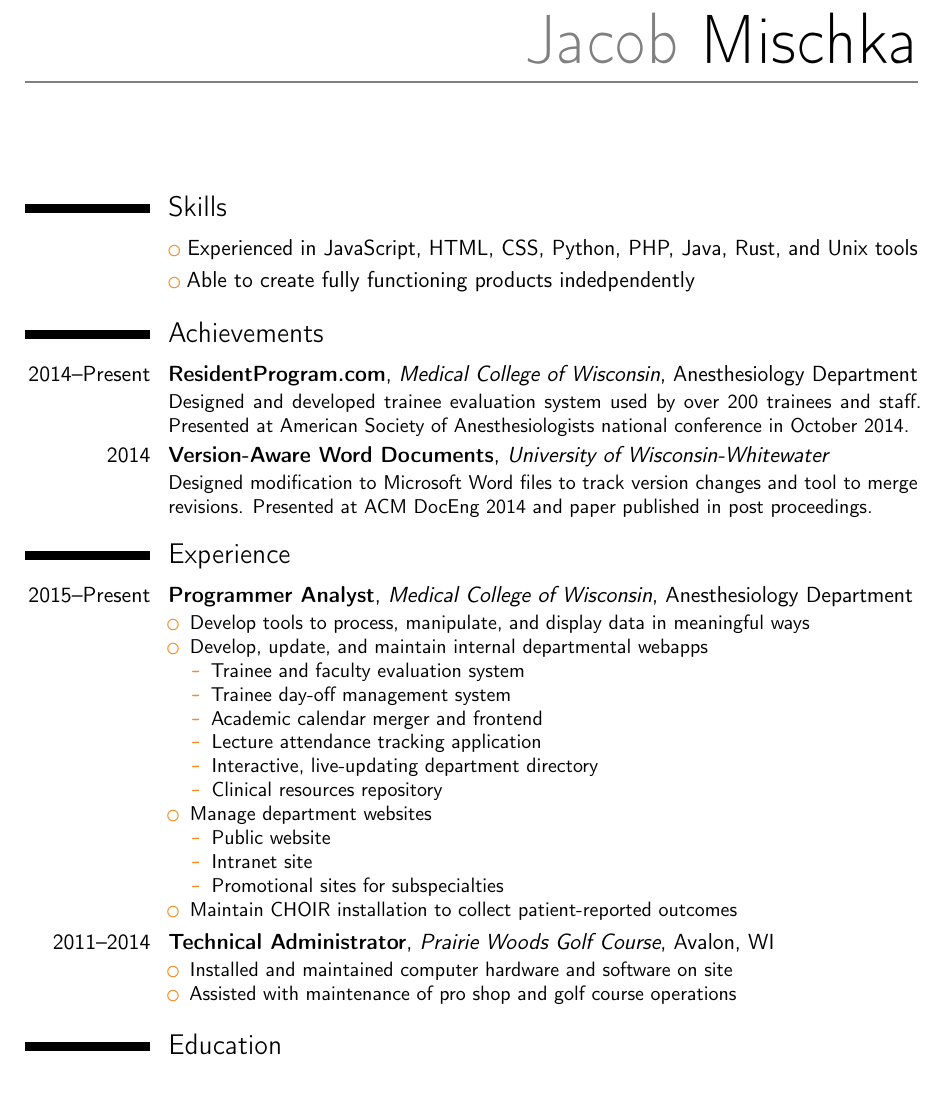
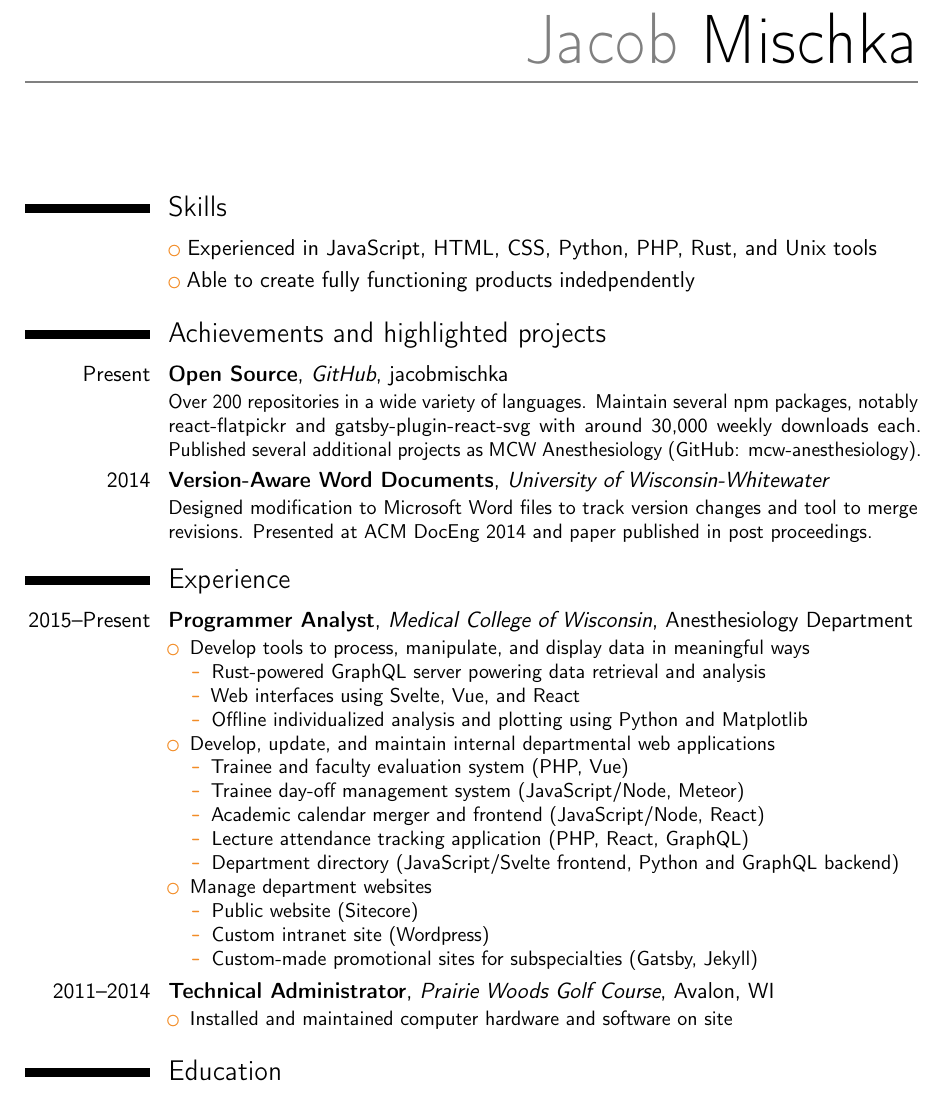
Before and after one commit to jacobmischka/resume, a LaTeX CV (resume.tex): part of the page, cut so that both start at the same text. Compiled offline with pdfLaTeX.

Commit message:
Add languages and open source

```diff
--- a/resume.tex
+++ b/resume.tex
@@ -18,38 +18,51 @@
 \makecvtitle
 
 \section{Skills}
-\cvlistitem{Experienced in JavaScript, HTML, CSS, Python, PHP, Java, Rust, and Unix tools}
+\cvlistitem{Experienced in JavaScript, HTML, CSS, Python, PHP, Rust, and Unix tools}
 \cvlistitem{Able to create fully functioning products indedpendently}
 
-\section{Achievements}
-\cventry{2014--Present}{ResidentProgram.com}{Medical College of Wisconsin}{Anesthesiology Department}{}{Designed and developed trainee evaluation system used by over 200 trainees and staff. Presented at American Society of Anesthesiologists national conference in October 2014.}
-\cventry{2014}{Version-Aware Word Documents}{University of Wisconsin-Whitewater}{}{}{Designed modification to Microsoft Word files to track version changes and tool to merge revisions. Presented at ACM DocEng 2014 and paper published in post proceedings.}
+\section{Achievements and highlighted projects}
+\cventry{Present}{Open Source}{\href{https://github.com/jacobmischka}{GitHub}}{\href{https://github.com/jacobmischka}{jacobmischka}}{}{%
+    Over 200 repositories in a wide variety of languages.
+    Maintain several npm packages, notably
+    \href{https://www.npmjs.com/package/react-flatpickr}{react-flatpickr} and
+    \href{https://www.npmjs.com/package/gatsby-plugin-react-svg}{gatsby-plugin-react-svg}
+    with around 30,000 weekly downloads each.
+    Published several additional projects as MCW Anesthesiology
+    (\href{https://github.com/mcw-anesthesiology}{GitHub: mcw-anesthesiology}).
+}
+\cventry{2014}{Version-Aware Word Documents}{University of Wisconsin-Whitewater}{}{}{%
+    Designed modification to Microsoft Word files to track version changes and tool to merge revisions.
+    Presented at ACM DocEng 2014 and paper published in post proceedings.
+}
 
 \section{Experience}
 \cventry{2015--Present}{Programmer Analyst}{Medical College of Wisconsin}{Anesthesiology Department}{}{%
 \begin{itemize}%
 	\item Develop tools to process, manipulate, and display data in meaningful ways
-	\item Develop, update, and maintain internal departmental webapps%
-		\begin{itemize}%
-			\item Trainee and faculty evaluation system
-			\item Trainee day-off management system
-			\item Academic calendar merger and frontend
-			\item Lecture attendance tracking application
-			\item Interactive, live-updating department directory
-			\item Clinical resources repository
-		\end{itemize}
+	    \begin{itemize}%
+		\item Rust-powered GraphQL server powering data retrieval and analysis
+		\item Web interfaces using Svelte, Vue, and React
+		\item Offline individualized analysis and plotting using Python and Matplotlib
+	    \end{itemize}
+	\item Develop, update, and maintain internal departmental web applications%
+	    \begin{itemize}%
+		\item Trainee and faculty evaluation system (PHP, Vue)
+		\item Trainee day-off management system (JavaScript/Node, Meteor)
+		\item Academic calendar merger and frontend (JavaScript/Node, React)
+		\item Lecture attendance tracking application (PHP, React, GraphQL)
+		\item Department directory (JavaScript/Svelte frontend, Python and GraphQL backend)
+	    \end{itemize}
 	\item Manage department websites%
-		\begin{itemize}%
-			\item Public website
-			\item Intranet site
-			\item Promotional sites for subspecialties
-		\end{itemize}
-	\item Maintain \href{https://choir.stanford.edu/}{CHOIR} installation to collect patient-reported outcomes
+	    \begin{itemize}%
+		\item Public website (Sitecore)
+		\item Custom intranet site (Wordpress)
+		\item Custom-made promotional sites for subspecialties (Gatsby, Jekyll)
+	    \end{itemize}
 \end{itemize}}
 \cventry{2011--2014}{Technical Administrator}{Prairie Woods Golf Course}{Avalon, WI}{}{%
 \begin{itemize}%
     \item Installed and maintained computer hardware and software on site
-    \item Assisted with maintenance of pro shop and golf course operations
 \end{itemize}}
 
 \section{Education}
```
